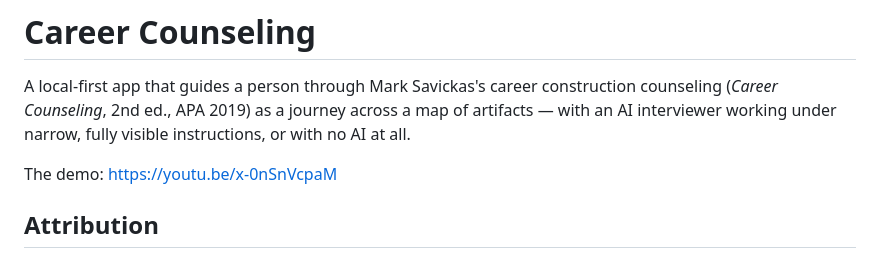
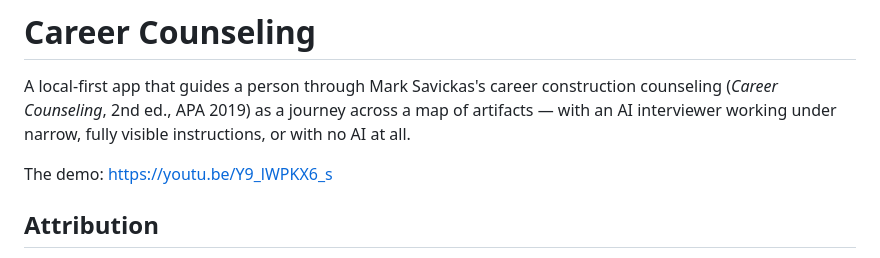
Before and after one commit to malignatov/Career-Nodes, a Markdown page: README.md, the part around the change. Rendered like a GitHub page.

Commit message:
README: update the demo link
Co-Authored-By: Claude Fable 5 <noreply@anthropic.com>

```diff
--- a/README.md
+++ b/README.md
@@ -5,7 +5,7 @@ counseling (*Career Counseling*, 2nd ed., APA 2019) as a journey across a map of
 artifacts — with an AI interviewer working under narrow, fully visible
 instructions, or with no AI at all.
 
-The demo: https://youtu.be/x-0nSnVcpaM
+The demo: https://youtu.be/Y9_lWPKX6_s
 
 ## Attribution
 
```
